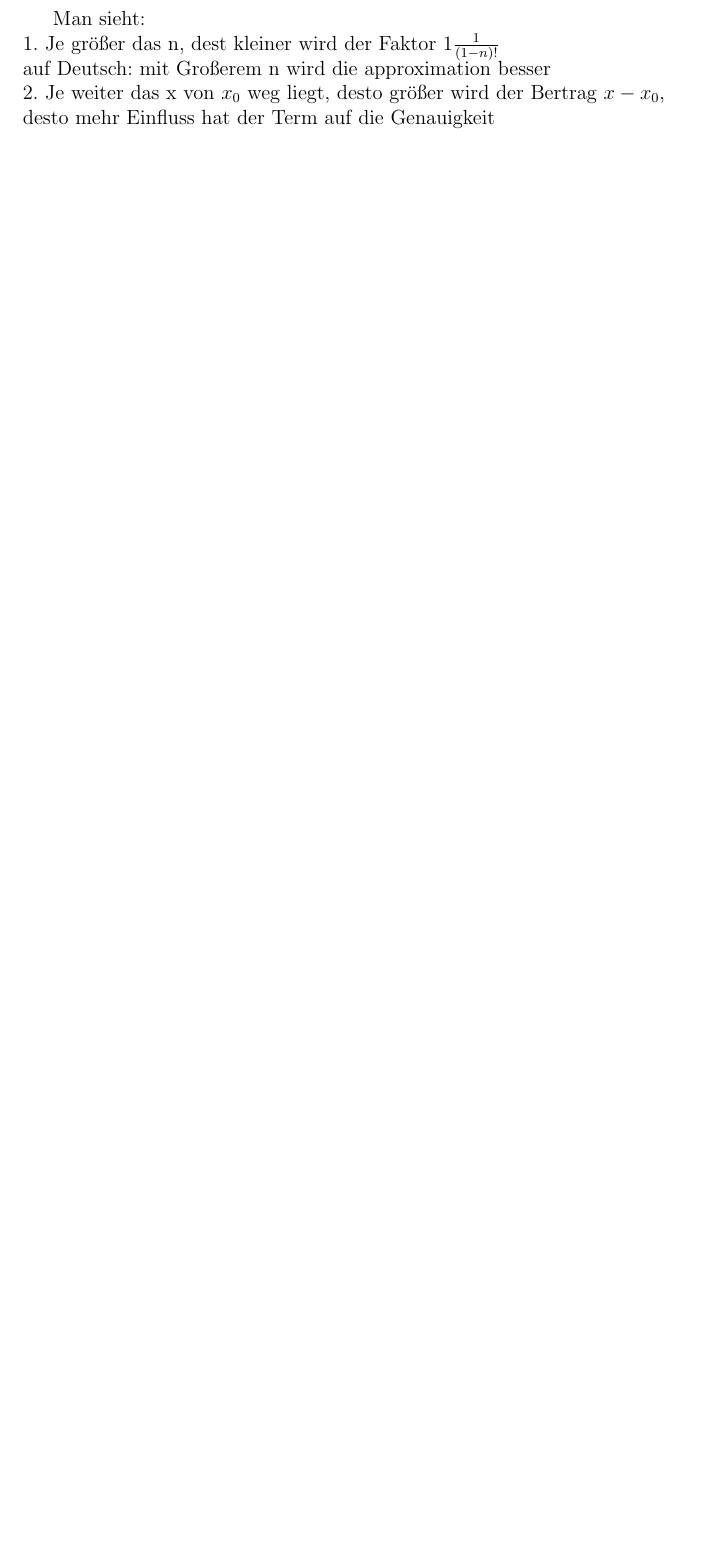
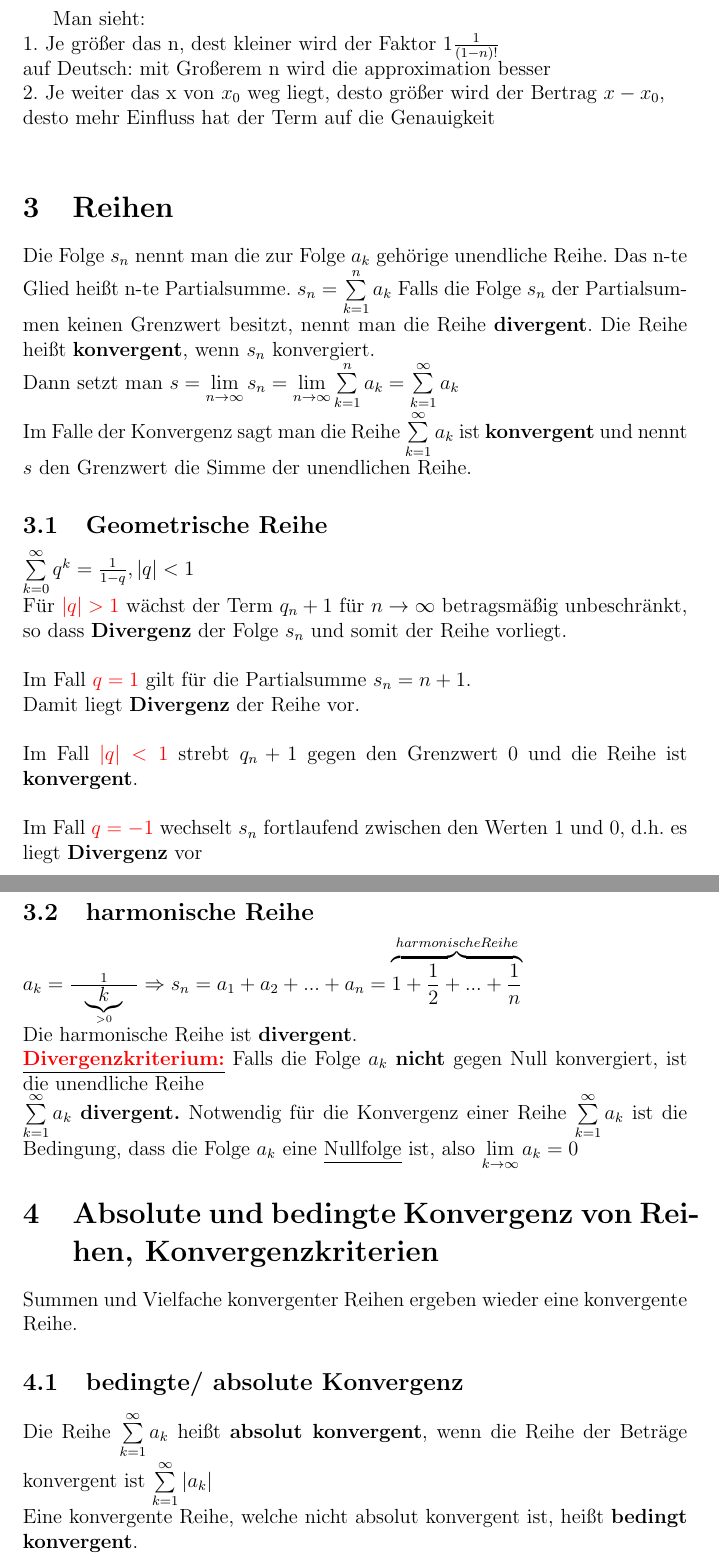
Before and after one commit to Dantes999/MatheII, a LaTeX document (zusammenfassung.tex): part of page 2 of 2 before the commit and two parts of pages 2 and 3 of 4 after it, the two joined at a grey line, cut so that both start at the same text, the shorter picture padded with empty space. Compiled offline with pdfLaTeX.

Commit message:
Zusammenfassung Reihen 3/5

```diff
--- a/zusammenfassung.tex
+++ b/zusammenfassung.tex
@@ -59,3 +59,44 @@ Man sieht:\\
 auf Deutsch: mit Großerem n wird die approximation besser\\
 2. Je weiter das x von $x_0$ weg liegt, desto größer wird der Bertrag $x-x_0$, \\
 desto mehr Einfluss hat der Term auf die Genauigkeit\\
+\section{Reihen}
+Die Folge $s_n$ nennt man die zur Folge $a_k$ gehörige unendliche
+Reihe. Das n-te Glied heißt n-te Partialsumme.
+$s_n=\sum\limits_{k=1}^{n}a_k$
+Falls die Folge $s_n$ der Partialsummen keinen Grenzwert
+besitzt, nennt man die Reihe \textbf{divergent}.
+Die Reihe heißt \textbf{konvergent}, wenn $s_n$ konvergiert.
+\\Dann setzt man
+$s=\lim\limits_{n\rightarrow \infty}s_n=\lim\limits_{n\rightarrow \infty}\sum\limits_{k=1}^{n}a_k=\sum\limits_{k=1}^{\infty}a_k$
+\\Im Falle der Konvergenz sagt man die Reihe $\sum\limits_{k=1}^{\infty}a_k$ ist \textbf{konvergent} und nennt $s$ den Grenzwert die Simme der unendlichen Reihe.
+\subsection{Geometrische Reihe}
+$\sum\limits_{k=0}^{\infty}q^k=\frac{1}{1-q},|q|<1$
+\\
+Für \textcolor{red}{$|q|>1$} wächst der Term $q_n+1$ für $n\rightarrow\infty$ betragsmäßig unbeschränkt,\\ so dass \textbf{Divergenz} der Folge $s_n$ und somit der Reihe vorliegt.
+\\
+\\
+Im Fall \textcolor{red}{$q=1$} gilt für die Partialsumme $s_n=n+1$.\\Damit liegt \textbf{Divergenz} der Reihe vor.
+\\
+\\
+Im Fall \textcolor{red}{$|q|<1$} strebt $q_n+1$ gegen den Grenzwert 0 und die Reihe ist \textbf{konvergent}.
+\\
+\\
+Im Fall \textcolor{red}{$q=-1$} wechselt $s_n$ fortlaufend zwischen den Werten 1 und 0, d.h. es liegt \textbf{Divergenz} vor
+\\
+\\
+\subsection{harmonische Reihe}
+$a_k=\frac{1}{\phantom{...}\underbrace{k}_{>0}\phantom{...}}\Rightarrow s_n=a_1+a_2+...+a_n=\overbrace{1+\frac{1}{2}+...+\frac{1}{n}}^{harmonische Reihe}$\\
+Die harmonische Reihe ist \textbf{divergent}.
+\\\underline{\textbf{\textcolor{red}{Divergenzkriterium:}}}
+Falls die Folge $a_k$ \textbf{nicht} gegen Null konvergiert, ist die
+unendliche Reihe\\
+$\sum\limits_{k=1}^{\infty}a_k$ \textbf{divergent.}
+Notwendig für die Konvergenz einer Reihe $\sum\limits_{k=1}^{\infty}a_k$ ist die Bedingung, dass die Folge $a_k$
+eine \underline{Nullfolge} ist, also $\lim\limits_{k\rightarrow\infty}a_k=0$
+\section{Absolute und bedingte Konvergenz von Reihen, Konvergenzkriterien}
+Summen und Vielfache konvergenter Reihen ergeben wieder eine konvergente Reihe.
+\subsection{bedingte/ absolute Konvergenz}
+Die Reihe $\sum\limits_{k=1}^{\infty}a_k$ heißt \textbf{absolut konvergent}, wenn die Reihe der Beträge konvergent ist $\sum\limits_{k=1}^{\infty}|a_k|$
+\\
+Eine konvergente Reihe, welche nicht absolut konvergent ist, heißt \textbf{bedingt konvergent}.
+\\Eine \textbf{absolut konvergente} Reihe ist auch \textbf{(bedingt) konvergent}, die Umkehrung ist i.a. falsch.
```
Also changed, not shown: zusammenfassung.pdf, zusammenfassung.tex (15 more changed lines).
